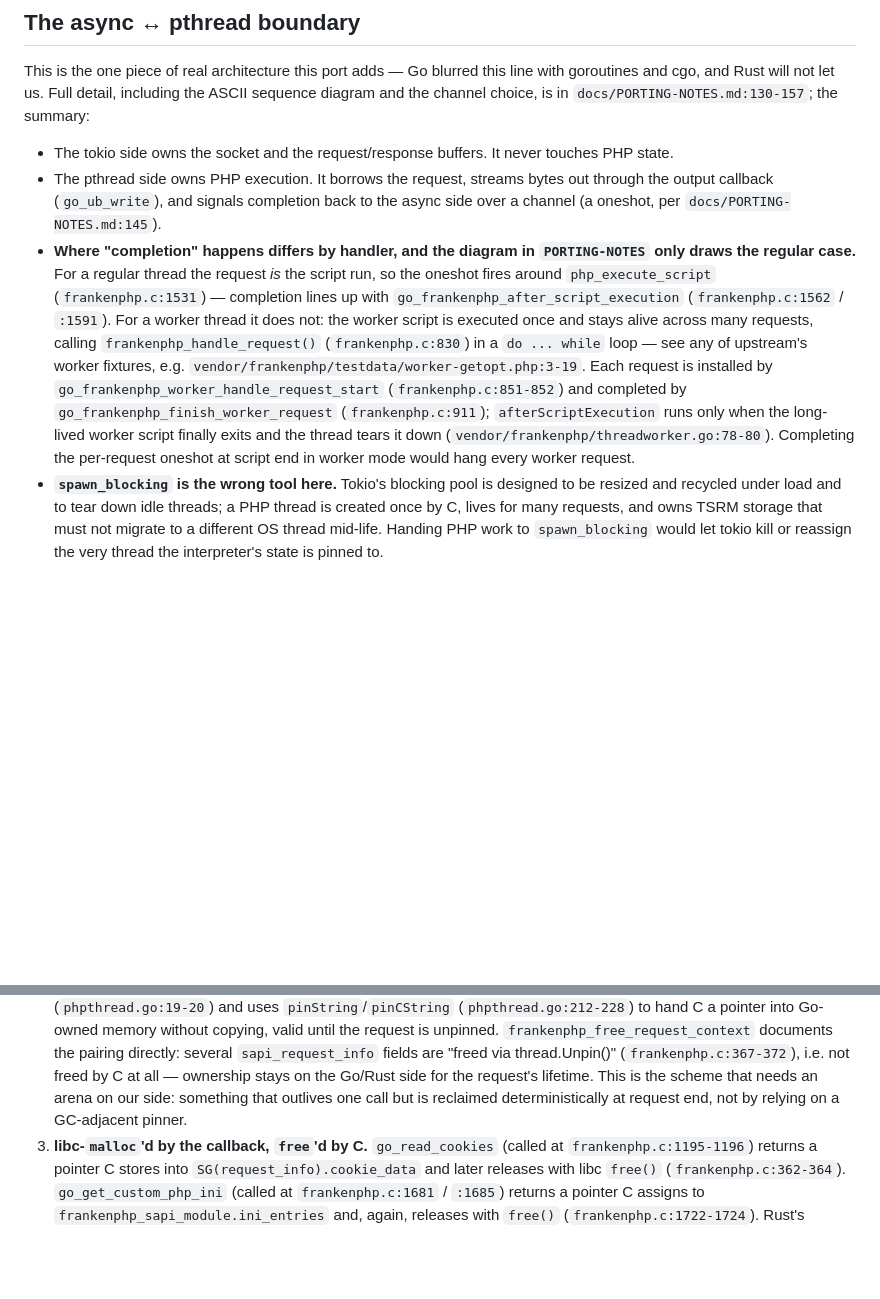
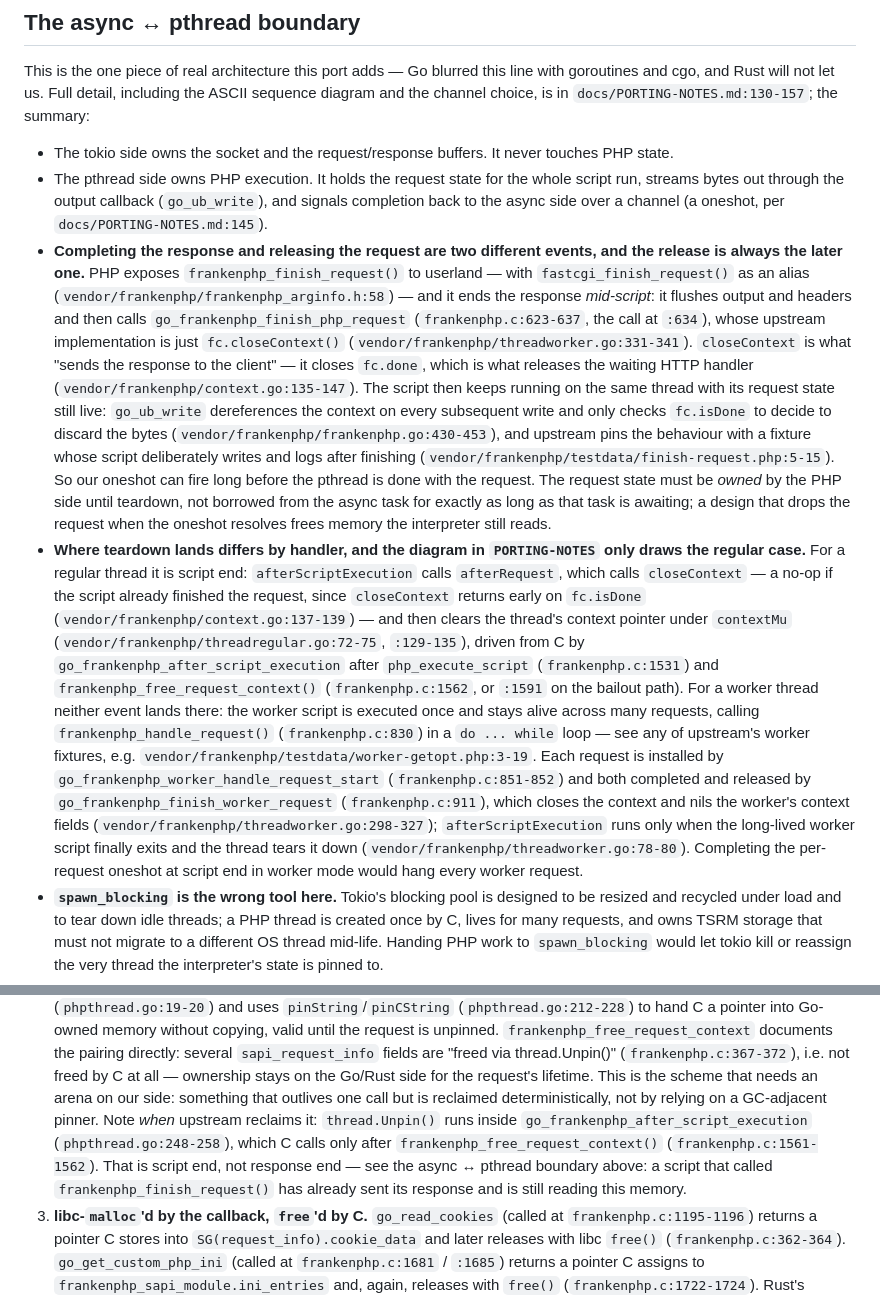
Before and after one commit to melihucar/frankenrust, a Markdown page: docs/ARCHITECTURE.md, 2 parts joined by grey strips. GitHub-like rendering; blank space fills up the shorter version.

Commit message:
docs: response completion and request teardown are two different events
The async<->pthread section claimed that for a regular thread "the request *is*
the script run", so the oneshot lines up with after_script_execution. That is
only true for scripts that never call frankenphp_finish_request(). That function
(frankenphp.c:623-637) closes the request context mid-script, which is what
sends the response; the script then keeps running on the same thread and
go_ub_write keeps dereferencing the context (frankenphp.go:430-453).

Split the two events in the doc: completion (the oneshot) can fire well before
teardown, so the request state must be owned by the PHP side until the handler
tears it down, not borrowed for as long as the async task awaits. Also pin down
when the pinned-string arena is reclaimed: script end, not response end.

Co-Authored-By: Claude <noreply@anthropic.com>

```diff
--- a/docs/ARCHITECTURE.md
+++ b/docs/ARCHITECTURE.md
@@ -164,26 +164,54 @@ the ASCII sequence diagram and the channel choice, is in
 
 - The tokio side owns the socket and the request/response buffers. It never
   touches PHP state.
-- The pthread side owns PHP execution. It borrows the request, streams bytes
-  out through the output callback (`go_ub_write`), and signals completion back
-  to the async side over a channel (a oneshot, per
+- The pthread side owns PHP execution. It holds the request state for the whole
+  script run, streams bytes out through the output callback (`go_ub_write`),
+  and signals completion back to the async side over a channel (a oneshot, per
   `docs/PORTING-NOTES.md:145`).
-- **Where "completion" happens differs by handler, and the diagram in
-  `PORTING-NOTES` only draws the regular case.** For a regular thread the
-  request *is* the script run, so the oneshot fires around
-  `php_execute_script` (`frankenphp.c:1531`) — completion lines up with
-  `go_frankenphp_after_script_execution` (`frankenphp.c:1562` / `:1591`). For a
-  worker thread it does not: the worker script is executed once and stays
-  alive across many requests, calling `frankenphp_handle_request()`
+- **Completing the response and releasing the request are two different events,
+  and the release is always the later one.** PHP exposes
+  `frankenphp_finish_request()` to userland — with `fastcgi_finish_request()` as
+  an alias (`vendor/frankenphp/frankenphp_arginfo.h:58`) — and it ends the
+  response *mid-script*: it flushes output and headers and then calls
+  `go_frankenphp_finish_php_request` (`frankenphp.c:623-637`, the call at
+  `:634`), whose upstream implementation is just `fc.closeContext()`
+  (`vendor/frankenphp/threadworker.go:331-341`).
+  `closeContext` is what "sends the response to the client" — it closes
+  `fc.done`, which is what releases the waiting HTTP handler
+  (`vendor/frankenphp/context.go:135-147`). The script then keeps running on the
+  same thread with its request state still live: `go_ub_write` dereferences the
+  context on every subsequent write and only checks `fc.isDone` to decide to
+  discard the bytes (`vendor/frankenphp/frankenphp.go:430-453`), and upstream
+  pins the behaviour with a fixture whose script deliberately writes and logs
+  after finishing (`vendor/frankenphp/testdata/finish-request.php:5-15`).
+  So our oneshot can fire long before the pthread is done with the request. The
+  request state must be *owned* by the PHP side until teardown, not borrowed
+  from the async task for exactly as long as that task is awaiting; a design
+  that drops the request when the oneshot resolves frees memory the interpreter
+  still reads.
+- **Where teardown lands differs by handler, and the diagram in `PORTING-NOTES`
+  only draws the regular case.** For a regular thread it is script end:
+  `afterScriptExecution` calls `afterRequest`, which calls `closeContext` — a
+  no-op if the script already finished the request, since `closeContext` returns
+  early on `fc.isDone` (`vendor/frankenphp/context.go:137-139`) — and then
+  clears the thread's context pointer under `contextMu`
+  (`vendor/frankenphp/threadregular.go:72-75`, `:129-135`), driven from C by
+  `go_frankenphp_after_script_execution` after `php_execute_script`
+  (`frankenphp.c:1531`) and `frankenphp_free_request_context()`
+  (`frankenphp.c:1562`, or `:1591` on the bailout path). For a worker thread
+  neither event lands there: the worker script is executed once and stays alive
+  across many requests, calling `frankenphp_handle_request()`
   (`frankenphp.c:830`) in a `do ... while` loop — see any of upstream's worker
   fixtures, e.g. `vendor/frankenphp/testdata/worker-getopt.php:3-19`. Each
   request is installed by
-  `go_frankenphp_worker_handle_request_start` (`frankenphp.c:851-852`) and
-  completed by `go_frankenphp_finish_worker_request` (`frankenphp.c:911`);
-  `afterScriptExecution` runs only when the long-lived worker script finally
-  exits and the thread tears it down
-  (`vendor/frankenphp/threadworker.go:78-80`). Completing the per-request
-  oneshot at script end in worker mode would hang every worker request.
+  `go_frankenphp_worker_handle_request_start` (`frankenphp.c:851-852`) and both
+  completed and released by `go_frankenphp_finish_worker_request`
+  (`frankenphp.c:911`), which closes the context and nils the worker's context
+  fields (`vendor/frankenphp/threadworker.go:298-327`); `afterScriptExecution`
+  runs only when the long-lived worker script finally exits and the thread tears
+  it down (`vendor/frankenphp/threadworker.go:78-80`). Completing the
+  per-request oneshot at script end in worker mode would hang every worker
+  request.
 - **`spawn_blocking` is the wrong tool here.** Tokio's blocking pool is
   designed to be resized and recycled under load and to tear down idle
   threads; a PHP thread is created once by C, lives for many requests, and
@@ -284,7 +312,13 @@ not an invariant (`docs/PORTING-NOTES.md:159-166`).
    (`frankenphp.c:367-372`), i.e. not freed by C at all — ownership stays on
    the Go/Rust side for the request's lifetime. This is the scheme that needs
    an arena on our side: something that outlives one call but is reclaimed
-   deterministically at request end, not by relying on a GC-adjacent pinner.
+   deterministically, not by relying on a GC-adjacent pinner. Note *when*
+   upstream reclaims it: `thread.Unpin()` runs inside
+   `go_frankenphp_after_script_execution` (`phpthread.go:248-258`), which C calls
+   only after `frankenphp_free_request_context()` (`frankenphp.c:1561-1562`).
+   That is script end, not response end — see the async ↔ pthread boundary
+   above: a script that called `frankenphp_finish_request()` has already sent
+   its response and is still reading this memory.
 3. **libc-`malloc`'d by the callback, `free`'d by C.** `go_read_cookies`
    (called at `frankenphp.c:1195-1196`) returns a pointer C stores into
    `SG(request_info).cookie_data` and later releases with libc `free()`
```
